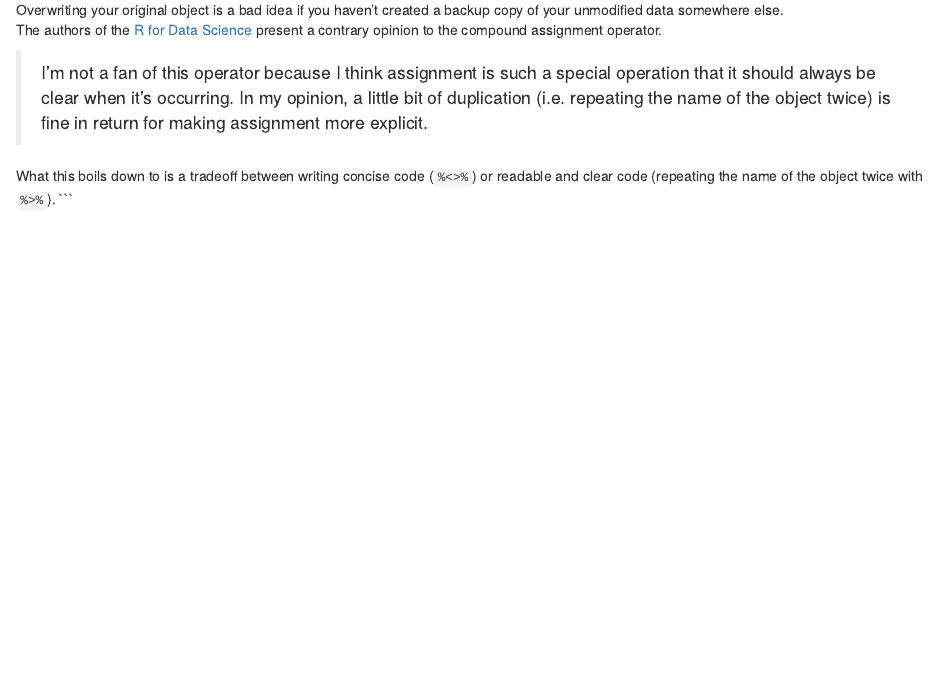
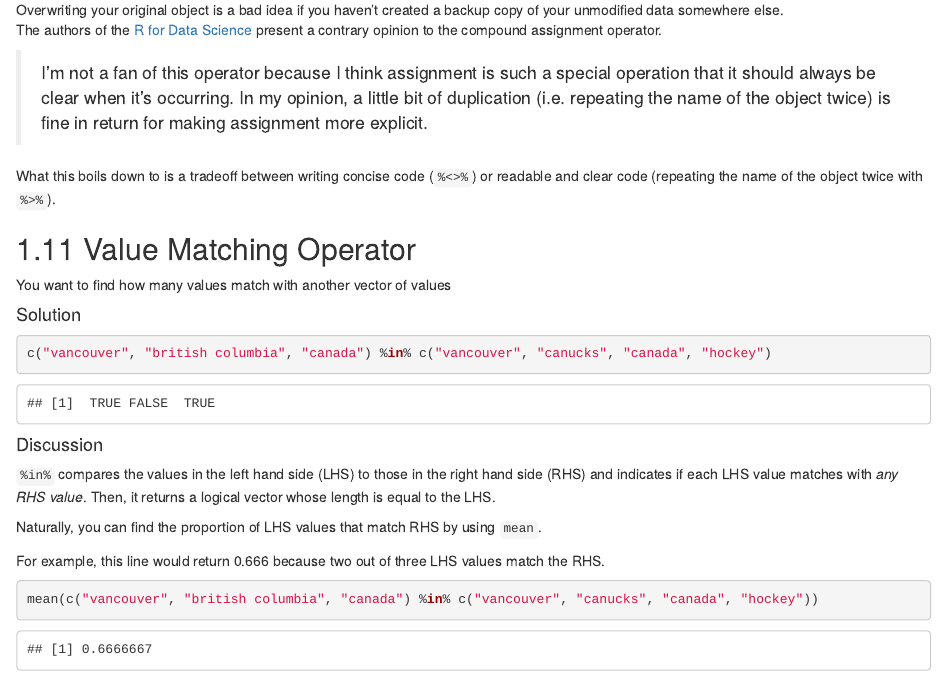
Before and after one commit to rstudio-education/tidyverse-cookbook, an R Markdown document (01-program.Rmd): the page in a window 1100 px wide, from 5270 px down. Rendered offline with R 4.5, knitr and Pandoc, with nearby package versions; drawn as R Markdown's standard HTML page in place of the format the file asks for; some code elsewhere in the file could not run offline.

Commit message:
Value Matching Operator Recipe
CC BY 4.0.

````diff
--- a/01-program.Rmd
+++ b/01-program.Rmd
@@ -293,4 +293,29 @@ The authors of the [R for Data Science](https://r4ds.had.co.nz/) present a contr
 > I’m not a fan of this operator because I think assignment is such a special operation that it should always be clear when it’s occurring. In my opinion, a little bit of duplication (i.e. repeating the name of the object twice) is fine in return for making assignment more explicit.
 
 What this boils down to is a tradeoff between writing concise code (`%<>%`) or readable and clear code (repeating the name of the object twice with `%>%`).
+
+
+
+## Value Matching Operator
+
+You want to find how many values match with another vector of values
+
+#### Solution {-}
+
+```{r}
+c("vancouver", "british columbia", "canada") %in% c("vancouver", "canucks", "canada", "hockey")
 ```
+
+#### Discussion {-}
+
+`%in%` compares the values in the left hand side (LHS) to those in the right hand side (RHS) and indicates if each LHS value matches with *any RHS value*. Then, it returns a logical vector whose length is equal to the LHS.
+
+Naturally, you can find the proportion of LHS values that match RHS by using `mean`.
+
+For example, this line would return 0.666 because two out of three LHS values match the RHS.
+
+```{r}
+mean(c("vancouver", "british columbia", "canada") %in% c("vancouver", "canucks", "canada", "hockey"))
+```
+
+```
````
